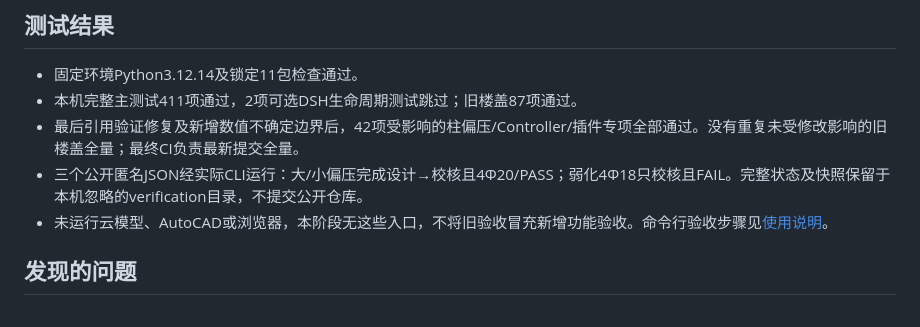
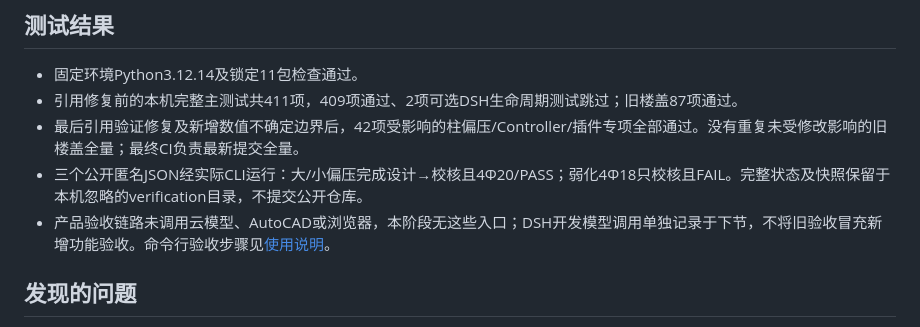
Before and after one commit to maximwong/StructAgent, a Markdown page: docs/stages/phase-19.md, the part around the change. Drawn GitHub-style.

Commit message:
docs(column): clarify regression counts and product-only acceptance scope

```diff
--- a/docs/stages/phase-19.md
+++ b/docs/stages/phase-19.md
@@ -35,10 +35,10 @@
 ## 测试结果
 
 - 固定环境Python3.12.14及锁定11包检查通过。
-- 本机完整主测试411项通过，2项可选DSH生命周期测试跳过；旧楼盖87项通过。
+- 引用修复前的本机完整主测试共411项，409项通过、2项可选DSH生命周期测试跳过；旧楼盖87项通过。
 - 最后引用验证修复及新增数值不确定边界后，42项受影响的柱偏压/Controller/插件专项全部通过。没有重复未受修改影响的旧楼盖全量；最终CI负责最新提交全量。
 - 三个公开匿名JSON经实际CLI运行：大/小偏压完成设计→校核且4Φ20/PASS；弱化4Φ18只校核且FAIL。完整状态及快照保留于本机忽略的verification目录，不提交公开仓库。
-- 未运行云模型、AutoCAD或浏览器，本阶段无这些入口，不将旧验收冒充新增功能验收。命令行验收步骤见[使用说明](../column-eccentric-tool.md)。
+- 产品验收链路未调用云模型、AutoCAD或浏览器，本阶段无这些入口；DSH开发模型调用单独记录于下节，不将旧验收冒充新增功能验收。命令行验收步骤见[使用说明](../column-eccentric-tool.md)。
 
 ## 发现的问题
 
```
